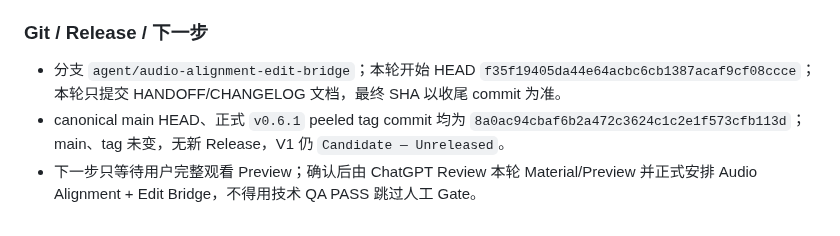
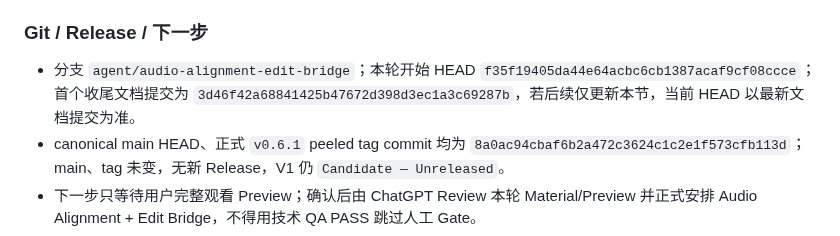
Before and after one commit to HWang0310/deep-talk-studio, a Markdown page: HANDOFF.md, the part around the change. Rendered like a GitHub page.

Commit message:
docs: finalize safe cue handoff

```diff
--- a/HANDOFF.md
+++ b/HANDOFF.md
@@ -1115,6 +1115,6 @@ medium 的 selection cache/artifacts 保持为历史审计；正式 runtime/mode
 
 ### Git / Release / 下一步
 
-- 分支 `agent/audio-alignment-edit-bridge`；本轮开始 HEAD `f35f19405da44e64acbc6cb1387acaf9cf08ccce`；本轮只提交 HANDOFF/CHANGELOG 文档，最终 SHA 以收尾 commit 为准。
+- 分支 `agent/audio-alignment-edit-bridge`；本轮开始 HEAD `f35f19405da44e64acbc6cb1387acaf9cf08ccce`；首个收尾文档提交为 `3d46f42a68841425b47672d398d3ec1a3c69287b`，若后续仅更新本节，当前 HEAD 以最新文档提交为准。
 - canonical main HEAD、正式 `v0.6.1` peeled tag commit 均为 `8a0ac94cbaf6b2a472c3624c1c2e1f573cfb113d`；main、tag 未变，无新 Release，V1 仍 `Candidate — Unreleased`。
 - 下一步只等待用户完整观看 Preview；确认后由 ChatGPT Review 本轮 Material/Preview 并正式安排 Audio Alignment + Edit Bridge，不得用技术 QA PASS 跳过人工 Gate。
```
